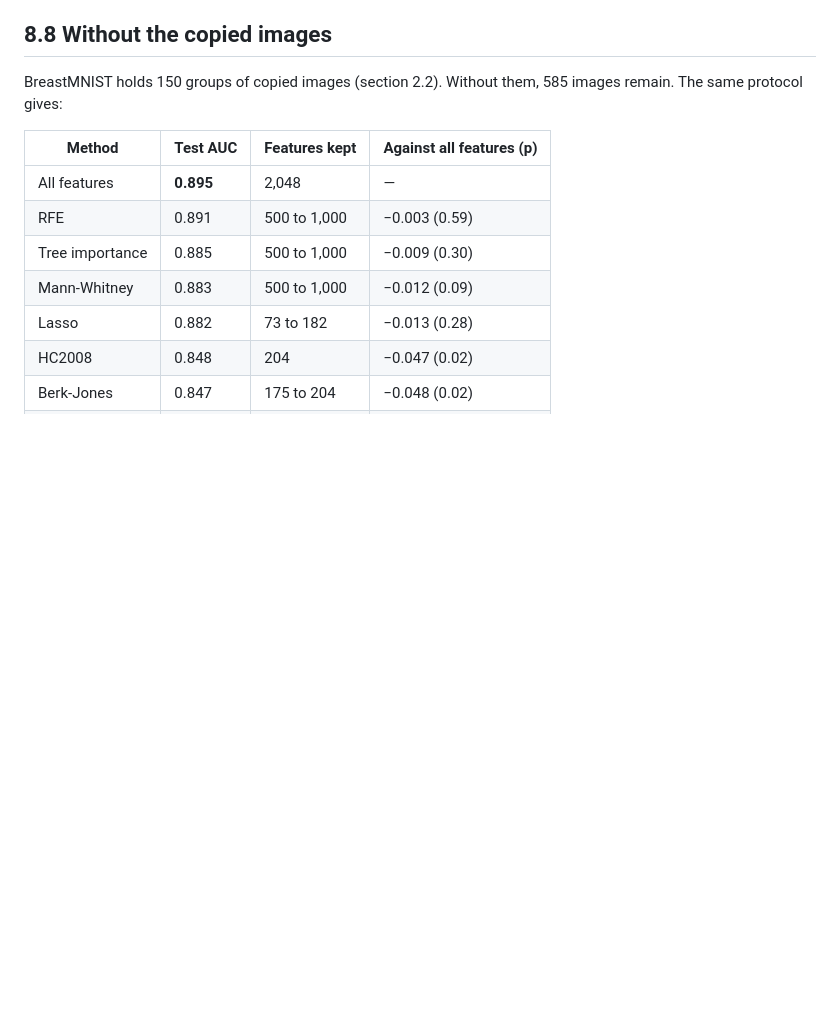
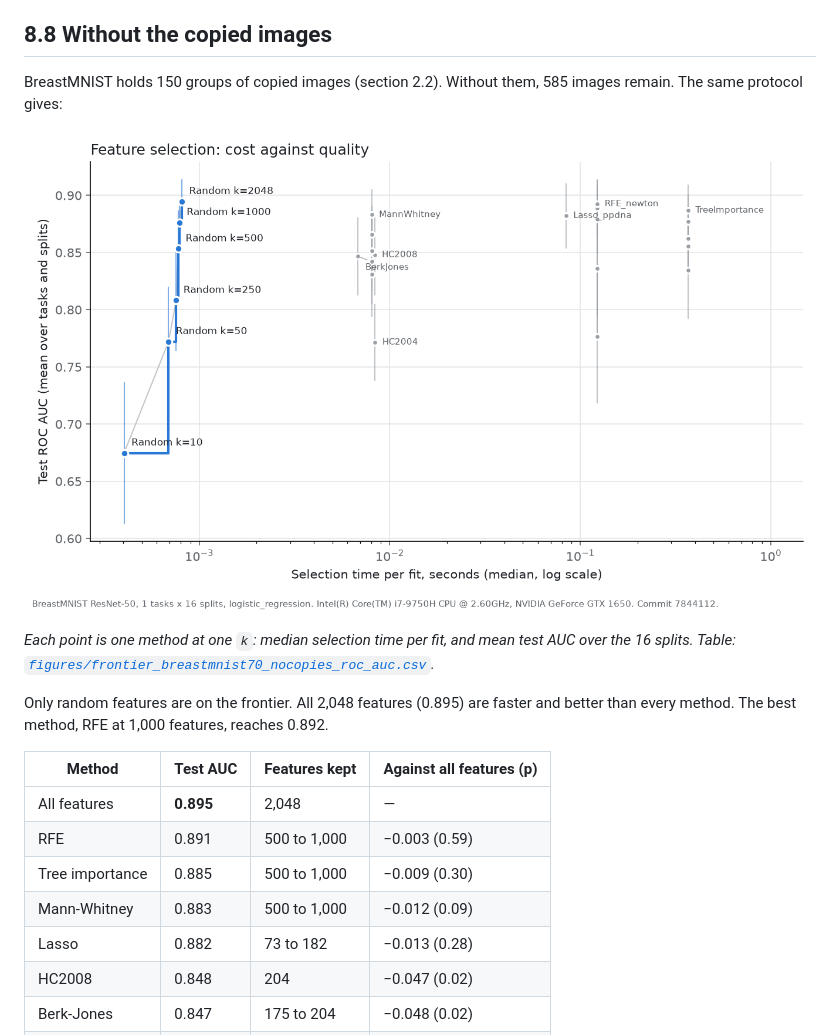
Before and after one commit to drormeir/featsel, a Markdown page: final_report/08_results_images.md, the part around the change. Rendered like a GitHub page; pictures changed too: final_report/figures/frontier_breastmnist70_nocopies_roc_auc.png (added); blank space fills up the shorter version.

Commit message:
Section 8.8: frontier plot for BreastMNIST without the copied images
Co-Authored-By: Claude Opus 5.5 <noreply@anthropic.com>

```diff
--- a/final_report/08_results_images.md
+++ b/final_report/08_results_images.md
@@ -188,6 +188,16 @@ matters, since every method preferred larger `k`.
 BreastMNIST holds 150 groups of copied images (section 2.2). Without them,
 585 images remain. The same protocol gives:
 
+![Frontier on BreastMNIST without the copied images](figures/frontier_breastmnist70_nocopies_roc_auc.png)
+
+*Each point is one method at one `k`: median selection time per fit, and
+mean test AUC over the 16 splits. Table:
+[`figures/frontier_breastmnist70_nocopies_roc_auc.csv`](figures/frontier_breastmnist70_nocopies_roc_auc.csv).*
+
+Only random features are on the frontier. All 2,048 features (0.895)
+are faster and better than every method. The best method, RFE at 1,000
+features, reaches 0.892.
+
 | Method | Test AUC | Features kept | Against all features (p) |
 |---|---|---|---|
 | All features | **0.895** | 2,048 | — |
```
Also changed, not shown: final_report/appendix_b_reproduce.md (+1 -0 lines), 1 other file.
